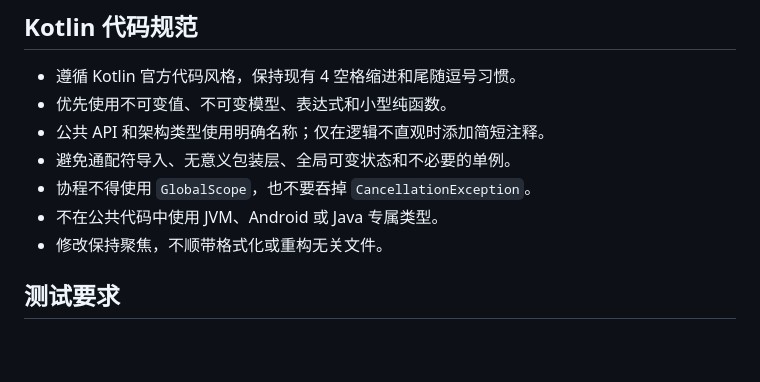
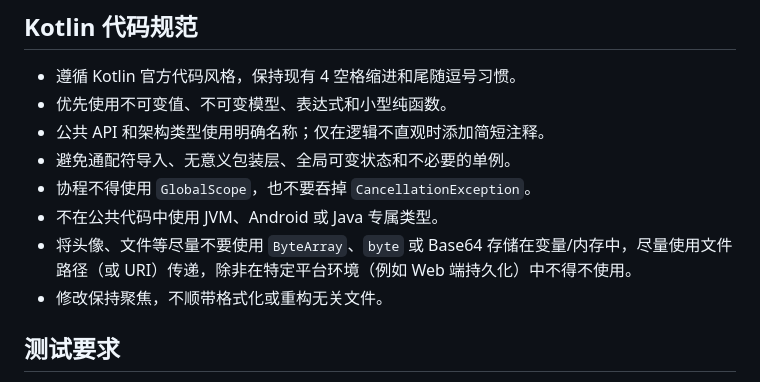
Before and after one commit to KaiXuan666/StarRailChatBox, a Markdown page: AGENTS.md, the part around the change. Drawn GitHub-style; blank space fills up the shorter version.

Commit message:
更新 AI Agent 开发指南以规范二进制数据处理方式
- 在 `AGENTS.md` 中新增内存管理规范：建议头像、文件等大对象优先通过文件路径或 URI 传递，避免在内存中直接使用 `ByteArray` 或 Base64 存储，以优化资源占用。

```diff
--- a/AGENTS.md
+++ b/AGENTS.md
@@ -324,6 +324,7 @@ UI --Action--> ViewModel --StateFlow<UiState>--> UI
 - 避免通配符导入、无意义包装层、全局可变状态和不必要的单例。
 - 协程不得使用 `GlobalScope`，也不要吞掉 `CancellationException`。
 - 不在公共代码中使用 JVM、Android 或 Java 专属类型。
+- 将头像、文件等尽量不要使用 `ByteArray`、`byte` 或 Base64 存储在变量/内存中，尽量使用文件路径（或 URI）传递，除非在特定平台环境（例如 Web 端持久化）中不得不使用。
 - 修改保持聚焦，不顺带格式化或重构无关文件。
 
 ## 测试要求
```
